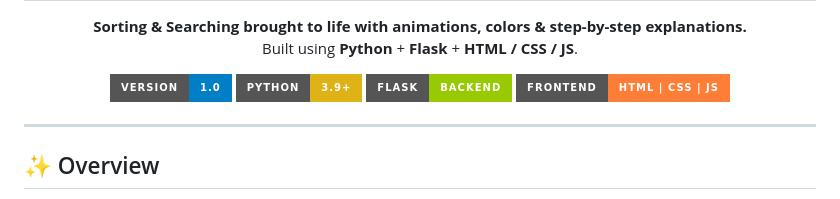
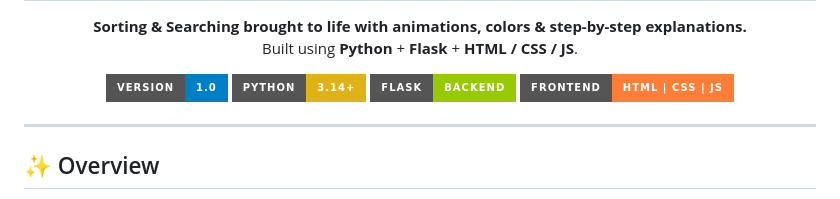
Before and after one commit to acakefromdafuture3/algo-visualizer, a Markdown page: README.md, the part around the change. Drawn GitHub-style; badges without logos.

```diff
--- a/README.md
+++ b/README.md
@@ -14,7 +14,7 @@
 <!-- Badges -->
 <p align="center">
   <img src="https://img.shields.io/badge/Version-1.0-blue?style=for-the-badge" />
-  <img src="https://img.shields.io/badge/Python-3.9%2B-yellow?style=for-the-badge" />
+  <img src="https://img.shields.io/badge/Python-3.14%2B-yellow?style=for-the-badge" />
   <img src="https://img.shields.io/badge/Flask-Backend-green?style=for-the-badge" />
   <img src="https://img.shields.io/badge/Frontend-HTML%20%7C%20CSS%20%7C%20JS-orange?style=for-the-badge" />
 </p>
```
